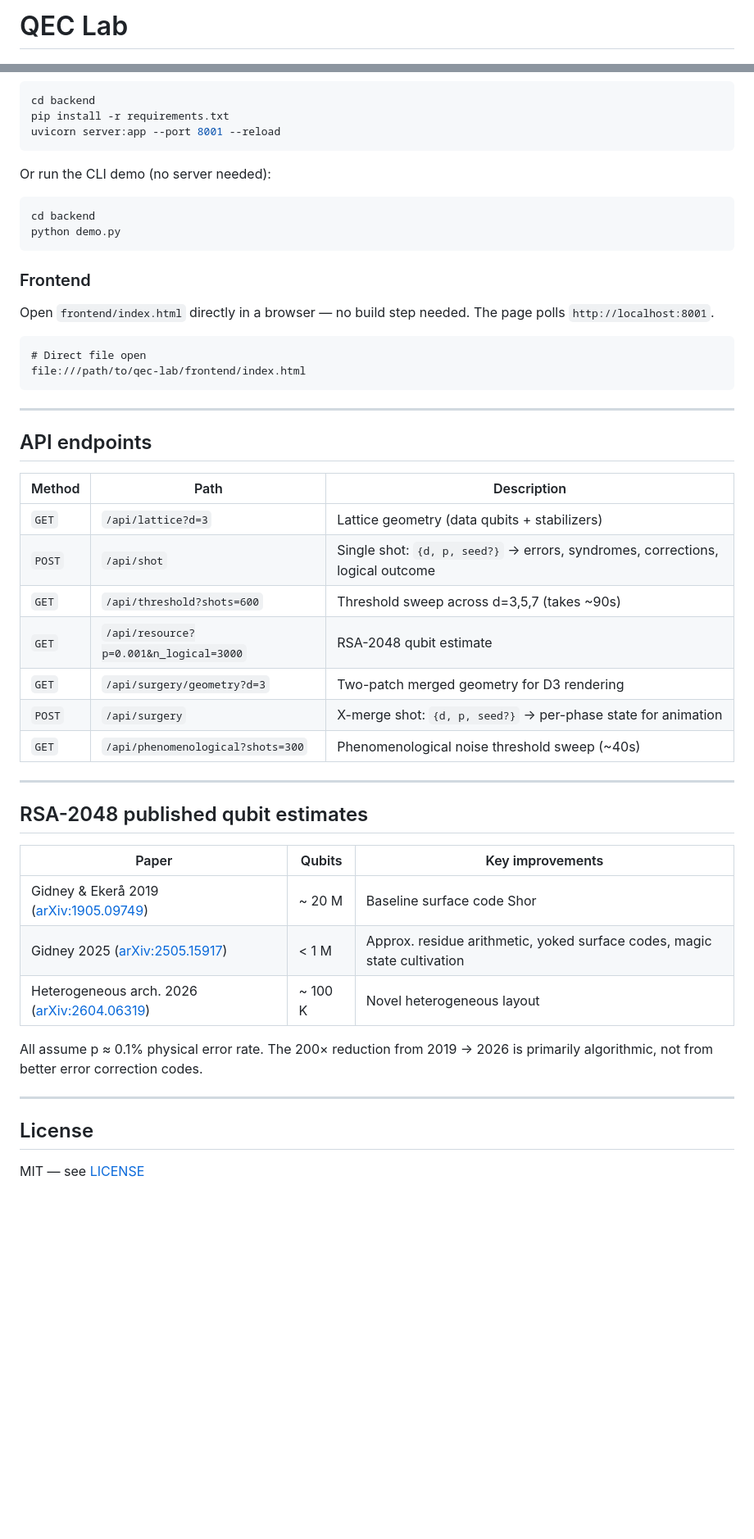
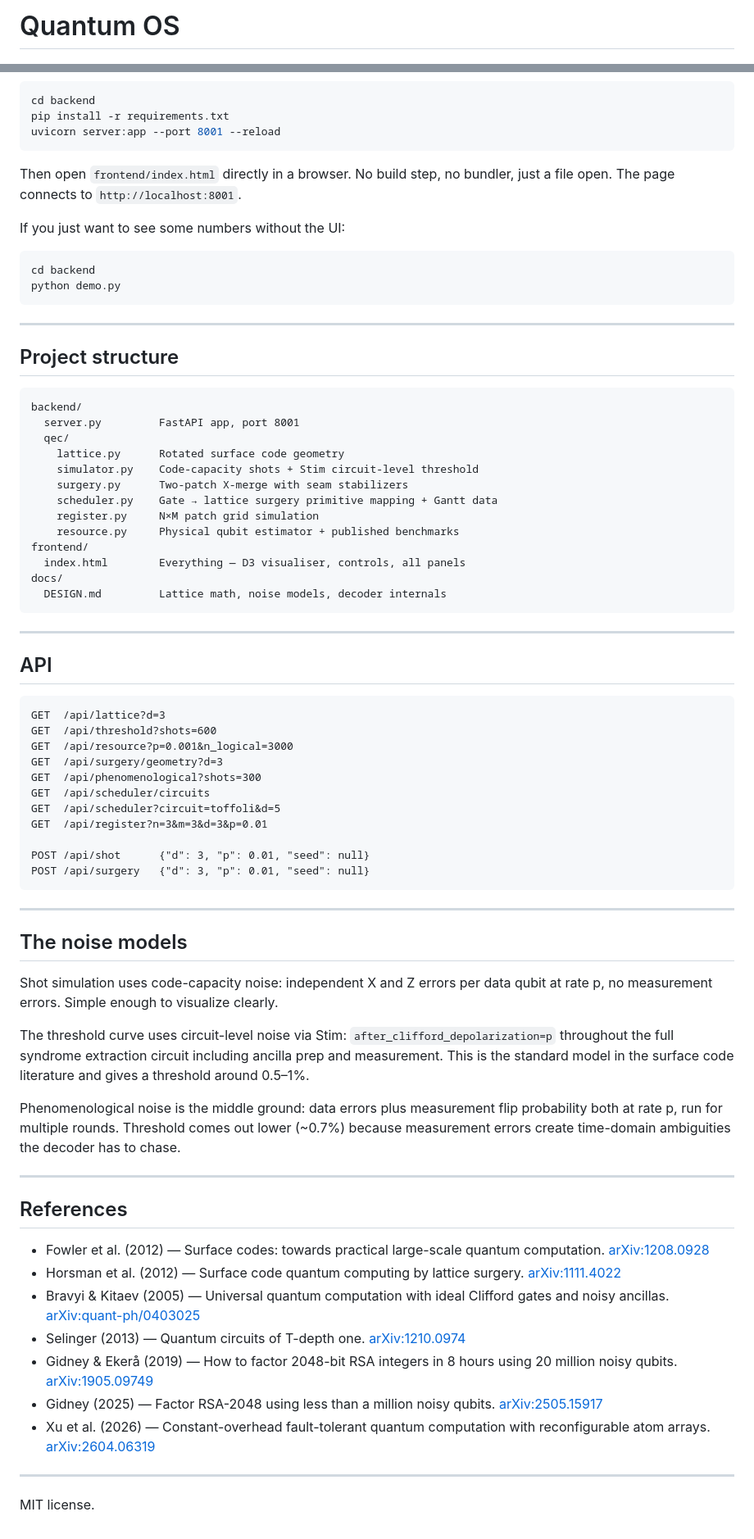
Before and after one commit to Pyhroff/qec-lab, a Markdown page: README.md, 2 parts joined by grey strips. Shown at 82% size. GitHub-like rendering; blank space fills up the shorter version.

Commit message:
docs: rewrite README as Quantum OS with two-project arc context

````diff
--- a/README.md
+++ b/README.md
@@ -1,2 +1,2 @@
-# QEC Lab
+# Quantum OS
 
@@ -75,50 +40,75 @@ pip install -r requirements.txt
 uvicorn server:app --port 8001 --reload
 ```
 
-Or run the CLI demo (no server needed):
+Then open `frontend/index.html` directly in a browser. No build step, no bundler, just a file open. The page connects to `http://localhost:8001`.
+
+If you just want to see some numbers without the UI:
 
 ```bash
 cd backend
 python demo.py
 ```
 
-### Frontend
+---
 
-Open `frontend/index.html` directly in a browser — no build step needed. The page polls `http://localhost:8001`.
+## Project structure
 
 ```
-# Direct file open
-file:///path/to/qec-lab/frontend/index.html
+backend/
+  server.py         FastAPI app, port 8001
+  qec/
+    lattice.py      Rotated surface code geometry
+    simulator.py    Code-capacity shots + Stim circuit-level threshold
+    surgery.py      Two-patch X-merge with seam stabilizers
+    scheduler.py    Gate → lattice surgery primitive mapping + Gantt data
+    register.py     N×M patch grid simulation
+    resource.py     Physical qubit estimator + published benchmarks
+frontend/
+  index.html        Everything — D3 visualiser, controls, all panels
+docs/
+  DESIGN.md         Lattice math, noise models, decoder internals
 ```
 
 ---
 
-## API endpoints
+## API
 
-| Method | Path | Description |
-|---|---|---|
-| `GET` | `/api/lattice?d=3` | Lattice geometry (data qubits + stabilizers) |
-| `POST` | `/api/shot` | Single shot: `{d, p, seed?}` → errors, syndromes, corrections, logical outcome |
-| `GET` | `/api/threshold?shots=600` | Threshold sweep across d=3,5,7 (takes ~90s) |
-| `GET` | `/api/resource?p=0.001&n_logical=3000` | RSA-2048 qubit estimate |
-| `GET` | `/api/surgery/geometry?d=3` | Two-patch merged geometry for D3 rendering |
-| `POST` | `/api/surgery` | X-merge shot: `{d, p, seed?}` → per-phase state for animation |
-| `GET` | `/api/phenomenological?shots=300` | Phenomenological noise threshold sweep (~40s) |
+```
+GET  /api/lattice?d=3
+GET  /api/threshold?shots=600
+GET  /api/resource?p=0.001&n_logical=3000
+GET  /api/surgery/geometry?d=3
+GET  /api/phenomenological?shots=300
+GET  /api/scheduler/circuits
+GET  /api/scheduler?circuit=toffoli&d=5
+GET  /api/register?n=3&m=3&d=3&p=0.01
+
+POST /api/shot      {"d": 3, "p": 0.01, "seed": null}
+POST /api/surgery   {"d": 3, "p": 0.01, "seed": null}
+```
 
 ---
 
-## RSA-2048 published qubit estimates
+## The noise models
 
-| Paper | Qubits | Key improvements |
-|---|---|---|
-| Gidney & Ekerå 2019 ([arXiv:1905.09749](https://arxiv.org/abs/1905.09749)) | ~ 20 M | Baseline surface code Shor |
-| Gidney 2025 ([arXiv:2505.15917](https://arxiv.org/abs/2505.15917)) | < 1 M | Approx. residue arithmetic, yoked surface codes, magic state cultivation |
-| Heterogeneous arch. 2026 ([arXiv:2604.06319](https://arxiv.org/abs/2604.06319)) | ~ 100 K | Novel heterogeneous layout |
+Shot simulation uses code-capacity noise: independent X and Z errors per data qubit at rate p, no measurement errors. Simple enough to visualize clearly.
 
-All assume p ≈ 0.1% physical error rate. The 200× reduction from 2019 → 2026 is primarily algorithmic, not from better error correction codes.
+The threshold curve uses circuit-level noise via Stim: `after_clifford_depolarization=p` throughout the full syndrome extraction circuit including ancilla prep and measurement. This is the standard model in the surface code literature and gives a threshold around 0.5–1%.
+
+Phenomenological noise is the middle ground: data errors plus measurement flip probability both at rate p, run for multiple rounds. Threshold comes out lower (~0.7%) because measurement errors create time-domain ambiguities the decoder has to chase.
 
 ---
 
-## License
+## References
 
-MIT — see [LICENSE](LICENSE)
+- Fowler et al. (2012) — Surface codes: towards practical large-scale quantum computation. [arXiv:1208.0928](https://arxiv.org/abs/1208.0928)
+- Horsman et al. (2012) — Surface code quantum computing by lattice surgery. [arXiv:1111.4022](https://arxiv.org/abs/1111.4022)
+- Bravyi & Kitaev (2005) — Universal quantum computation with ideal Clifford gates and noisy ancillas. [arXiv:quant-ph/0403025](https://arxiv.org/abs/quant-ph/0403025)
+- Selinger (2013) — Quantum circuits of T-depth one. [arXiv:1210.0974](https://arxiv.org/abs/1210.0974)
+- Gidney & Ekerå (2019) — How to factor 2048-bit RSA integers in 8 hours using 20 million noisy qubits. [arXiv:1905.09749](https://arxiv.org/abs/1905.09749)
+- Gidney (2025) — Factor RSA-2048 using less than a million noisy qubits. [arXiv:2505.15917](https://arxiv.org/abs/2505.15917)
+- Xu et al. (2026) — Constant-overhead fault-tolerant quantum computation with reconfigurable atom arrays. [arXiv:2604.06319](https://arxiv.org/abs/2604.06319)
+
+---
+
+MIT license.
````
Also changed, not shown: other parts of README.md (+20 -55 lines).
